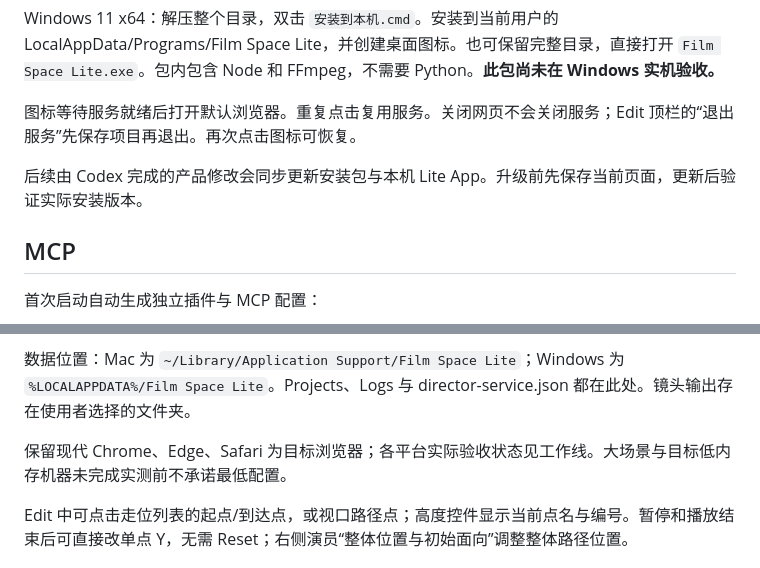
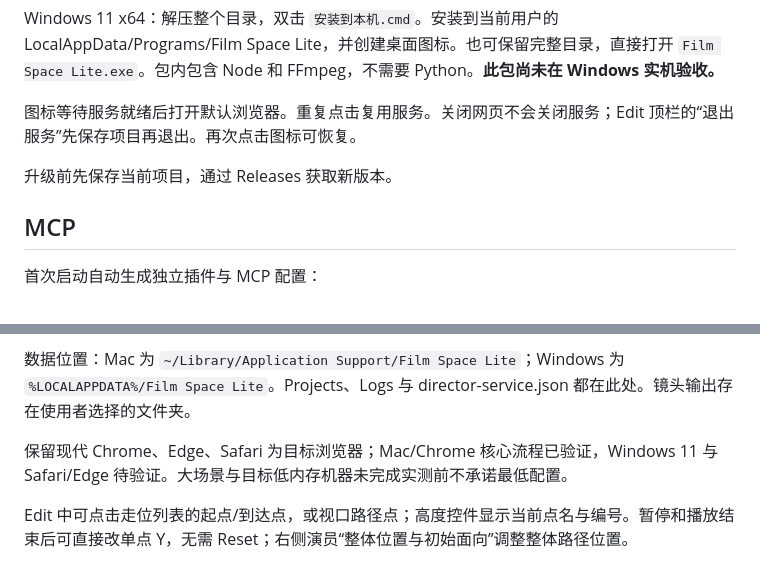
Before and after one commit to Ricardo9527/film-space-lite, a Markdown page: docs/work/film-space-lite-guide.md, 2 parts joined by grey strips. Rendered like a GitHub page.

Commit message:
docs: retain public installation and validation guidance

```diff
--- a/docs/work/film-space-lite-guide.md
+++ b/docs/work/film-space-lite-guide.md
@@ -8,7 +8,7 @@ Windows 11 x64：解压整个目录，双击 `安装到本机.cmd`。安装到
 
 图标等待服务就绪后打开默认浏览器。重复点击复用服务。关闭网页不会关闭服务；Edit 顶栏的“退出服务”先保存项目再退出。再次点击图标可恢复。
 
-后续由 Codex 完成的产品修改会同步更新安装包与本机 Lite App。升级前先保存当前页面，更新后验证实际安装版本。
+升级前先保存当前项目，通过 Releases 获取新版本。
 
 ## MCP
 
@@ -32,7 +32,7 @@ Agent 先读取项目和 revision，再原子提交语义操作。默认人物
 
 数据位置：Mac 为 `~/Library/Application Support/Film Space Lite`；Windows 为 `%LOCALAPPDATA%/Film Space Lite`。Projects、Logs 与 director-service.json 都在此处。镜头输出存在使用者选择的文件夹。
 
-保留现代 Chrome、Edge、Safari 为目标浏览器；各平台实际验收状态见工作线。大场景与目标低内存机器未完成实测前不承诺最低配置。
+保留现代 Chrome、Edge、Safari 为目标浏览器；Mac/Chrome 核心流程已验证，Windows 11 与 Safari/Edge 待验证。大场景与目标低内存机器未完成实测前不承诺最低配置。
 
 Edit 中可点击走位列表的起点/到达点，或视口路径点；高度控件显示当前点名与编号。暂停和播放结束后可直接改单点 Y，无需 Reset；右侧演员“整体位置与初始面向”调整整体路径位置。
 
```
